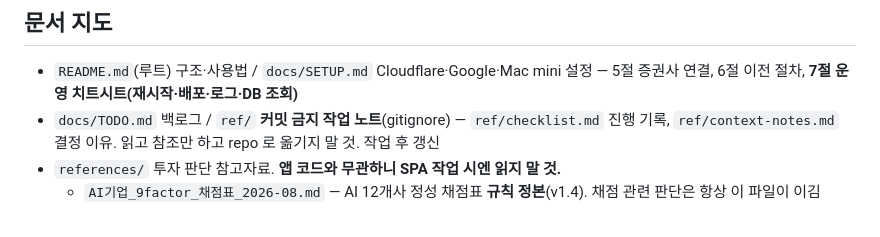
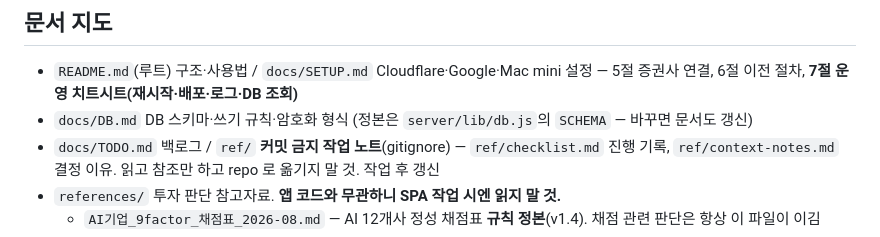
Before and after one commit to HANSOLJJ/finance, a Markdown page: CLAUDE.md, the part around the change. GitHub-like rendering.

```diff
--- a/CLAUDE.md
+++ b/CLAUDE.md
@@ -36,6 +36,7 @@
 ## 문서 지도
 
 - `README.md`(루트) 구조·사용법 / `docs/SETUP.md` Cloudflare·Google·Mac mini 설정 — 5절 증권사 연결, 6절 이전 절차, **7절 운영 치트시트(재시작·배포·로그·DB 조회)**
+- `docs/DB.md` DB 스키마·쓰기 규칙·암호화 형식 (정본은 `server/lib/db.js`의 `SCHEMA` — 바꾸면 문서도 갱신)
 - `docs/TODO.md` 백로그 / `ref/` **커밋 금지 작업 노트**(gitignore) — `ref/checklist.md` 진행 기록, `ref/context-notes.md` 결정 이유. 읽고 참조만 하고 repo 로 옮기지 말 것. 작업 후 갱신
 - `references/` 투자 판단 참고자료. **앱 코드와 무관하니 SPA 작업 시엔 읽지 말 것.**
   - `AI기업_9factor_채점표_2026-08.md` — AI 12개사 정성 채점표 **규칙 정본**(v1.4). 채점 관련 판단은 항상 이 파일이 이김
```
Also changed, not shown: docs/DB.md (added, +57 -0 lines), docs/SETUP.md (+2 -0 lines).
